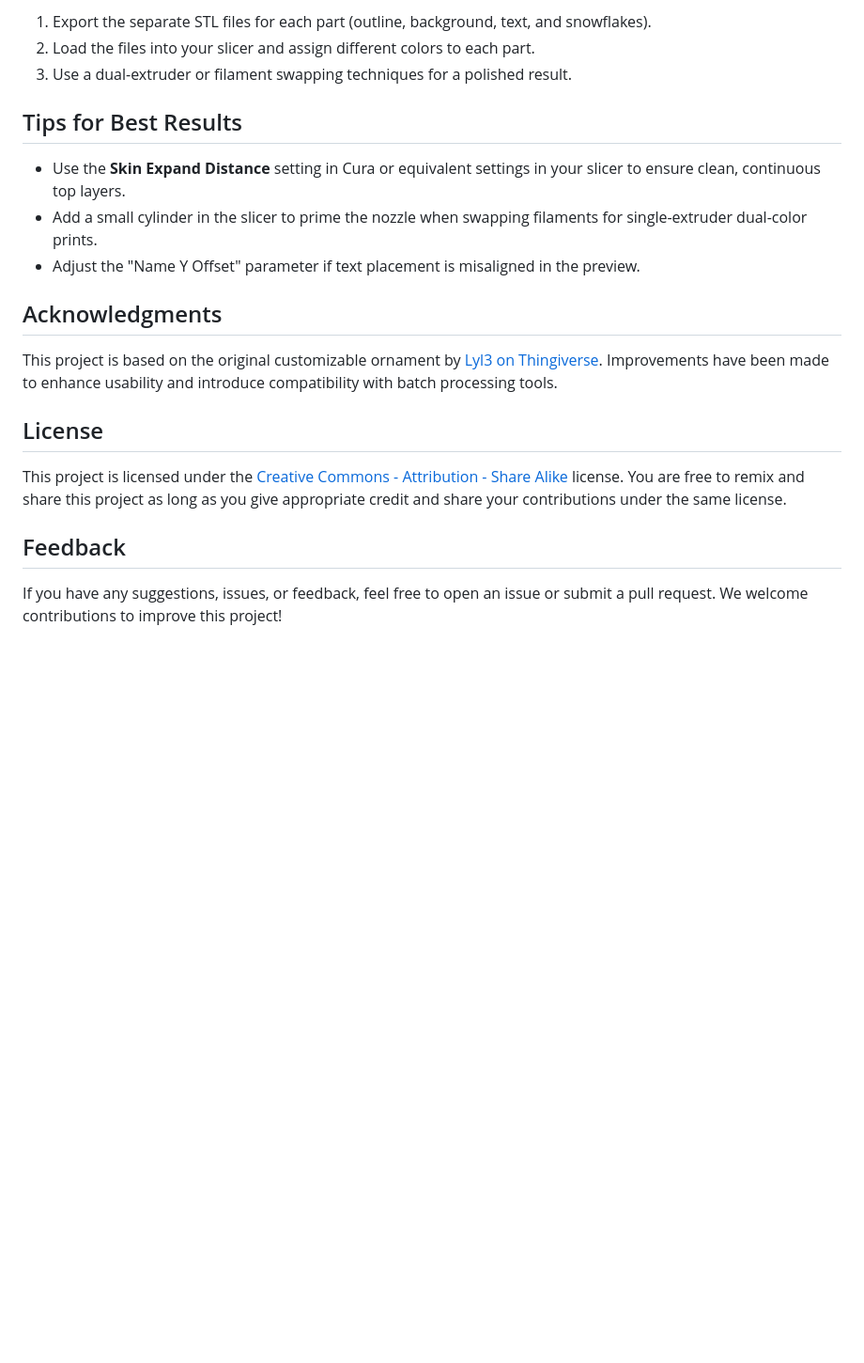
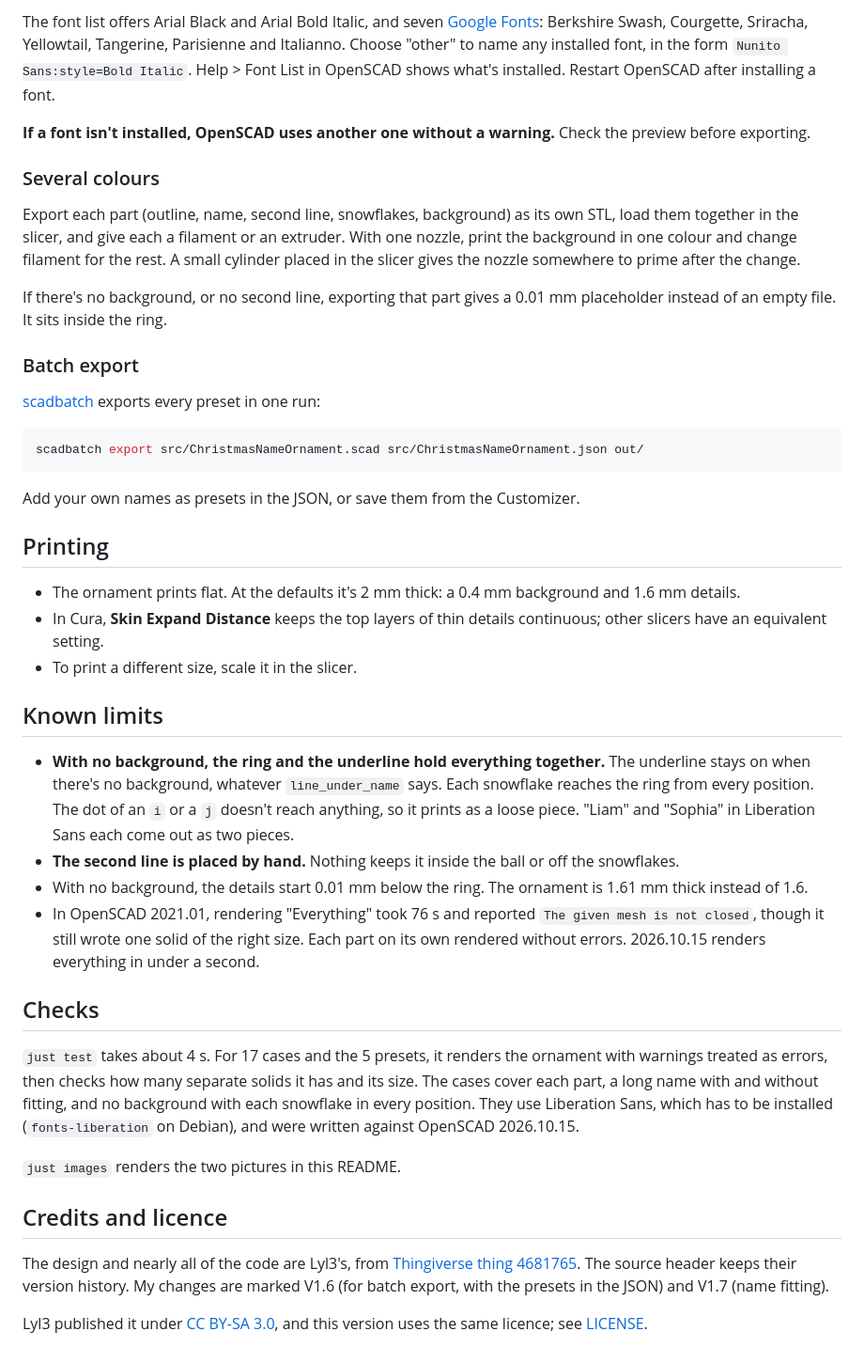
Before and after one commit to CameronBrooks11/ChristmasNameOrnament, a Markdown page: README.md, the part around one of its changes. Shown at 94% size. Rendered like a GitHub page; blank space fills up the shorter version.

````diff
--- a/README.md
+++ b/README.md
@@ -37,22 +46,77 @@ For multi-color prints:
 
-1. Export the separate STL files for each part (outline, background, text, and snowflakes).
-2. Load the files into your slicer and assign different colors to each part.
-3. Use a dual-extruder or filament swapping techniques for a polished result.
+The font list offers Arial Black and Arial Bold Italic, and seven
+[Google Fonts](https://fonts.google.com): Berkshire Swash, Courgette, Sriracha,
+Yellowtail, Tangerine, Parisienne and Italianno. Choose "other" to name any
+installed font, in the form `Nunito Sans:style=Bold Italic`. Help > Font List
+in OpenSCAD shows what's installed. Restart OpenSCAD after installing a font.
 
-## Tips for Best Results
+**If a font isn't installed, OpenSCAD uses another one without a warning.**
+Check the preview before exporting.
 
-- Use the **Skin Expand Distance** setting in Cura or equivalent settings in your slicer to ensure clean, continuous top layers.
-- Add a small cylinder in the slicer to prime the nozzle when swapping filaments for single-extruder dual-color prints.
-- Adjust the "Name Y Offset" parameter if text placement is misaligned in the preview.
+### Several colours
 
-## Acknowledgments
+Export each part (outline, name, second line, snowflakes, background) as its
+own STL, load them together in the slicer, and give each a filament or an
+extruder. With one nozzle, print the background in one colour and change
+filament for the rest. A small cylinder placed in the slicer gives the nozzle
+somewhere to prime after the change.
 
-This project is based on the original customizable ornament by [Lyl3 on Thingiverse](https://www.thingiverse.com/thing:4681765). Improvements have been made to enhance usability and introduce compatibility with batch processing tools.
+If there's no background, or no second line, exporting that part gives a
+0.01 mm placeholder instead of an empty file. It sits inside the ring.
 
-## License
+### Batch export
 
-This project is licensed under the [Creative Commons - Attribution - Share Alike](https://creativecommons.org/licenses/by-sa/4.0/) license. You are free to remix and share this project as long as you give appropriate credit and share your contributions under the same license.
+[scadbatch](https://github.com/CameronBrooks11/scadbatch) exports every preset
+in one run:
 
-## Feedback
+```sh
+scadbatch export src/ChristmasNameOrnament.scad src/ChristmasNameOrnament.json out/
+```
 
-If you have any suggestions, issues, or feedback, feel free to open an issue or submit a pull request. We welcome contributions to improve this project!
+Add your own names as presets in the JSON, or save them from the Customizer.
+
+## Printing
+
+- The ornament prints flat. At the defaults it's 2 mm thick: a 0.4 mm
+  background and 1.6 mm details.
+- In Cura, **Skin Expand Distance** keeps the top layers of thin details
+  continuous; other slicers have an equivalent setting.
+- To print a different size, scale it in the slicer.
+
+## Known limits
+
+- **With no background, the ring and the underline hold everything together.**
+  The underline stays on when there's no background, whatever
+  `line_under_name` says. Each snowflake reaches the ring from every position.
+  The dot of an `i` or a `j` doesn't reach anything, so it prints as a loose
+  piece. "Liam" and "Sophia" in Liberation Sans each come out as two pieces.
+- **The second line is placed by hand.** Nothing keeps it inside the ball or
+  off the snowflakes.
+- With no background, the details start 0.01 mm below the ring. The ornament
+  is 1.61 mm thick instead of 1.6.
+- In OpenSCAD 2021.01, rendering "Everything" took 76 s and reported
+  `The given mesh is not closed`, though it still wrote one solid of the right
+  size. Each part on its own rendered without errors. 2026.10.15 renders
+  everything in under a second.
+
+## Checks
+
+`just test` takes about 4 s. For 17 cases and the 5 presets, it renders the
+ornament with warnings treated as errors, then checks how many separate solids
+it has and its size. The cases cover each part, a long name with and without
+fitting, and no background with each snowflake in every position. They use
+Liberation Sans, which has to be installed (`fonts-liberation` on Debian), and
+were written against OpenSCAD 2026.10.15.
+
+`just images` renders the two pictures in this README.
+
+## Credits and licence
+
+The design and nearly all of the code are Lyl3's, from
+[Thingiverse thing 4681765](https://www.thingiverse.com/thing:4681765). The
+source header keeps their version history. My changes are marked V1.6 (for
+batch export, with the presets in the JSON) and V1.7 (name fitting).
+
+Lyl3 published it under
+[CC BY-SA 3.0](https://creativecommons.org/licenses/by-sa/3.0/), and this
+version uses the same licence; see [LICENSE](LICENSE).
````
Also changed, not shown: other parts of README.md (+33 -24 lines), assets/ornament-long-name.png (added), assets/ornament.png (added), 1 other file.
